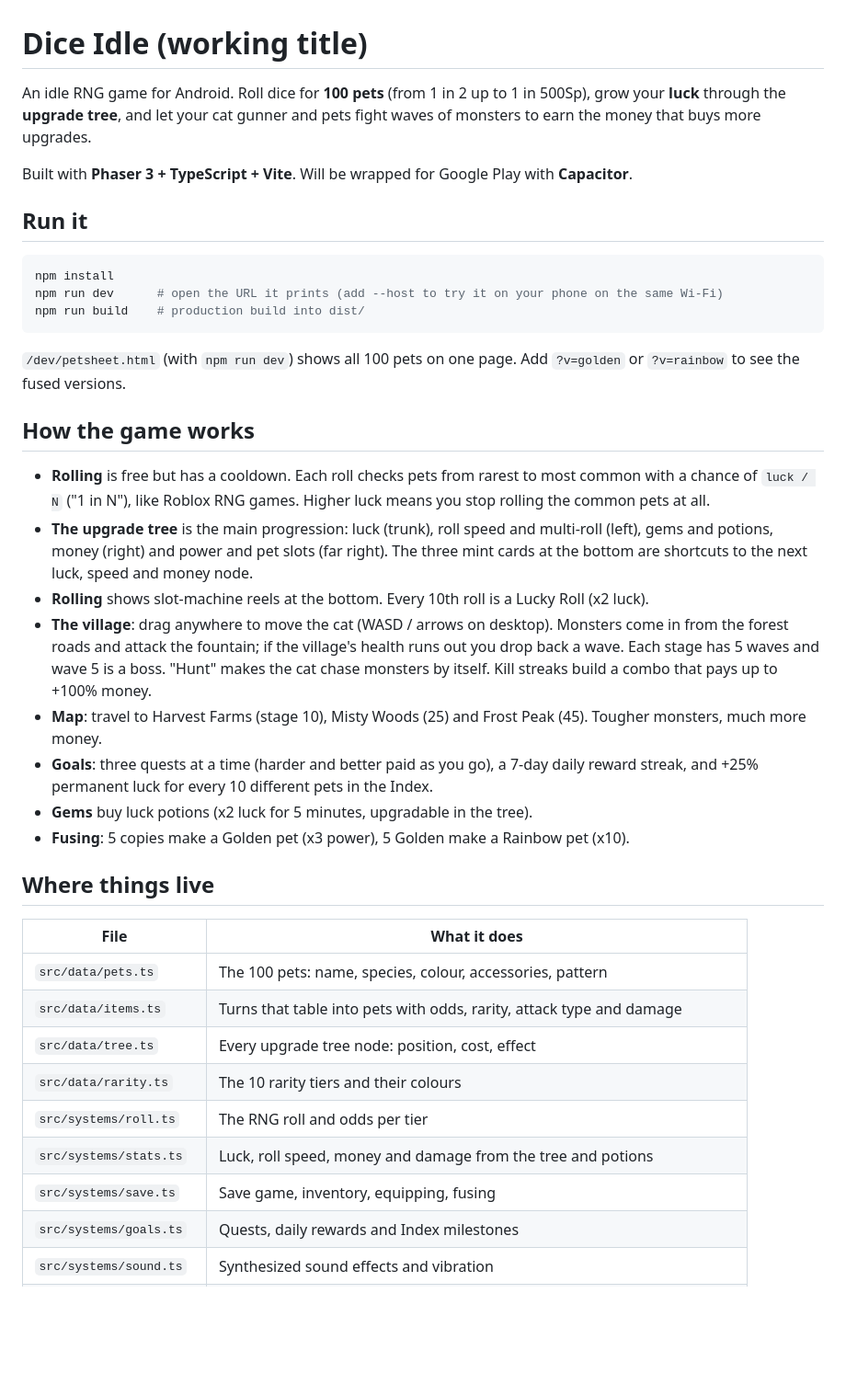
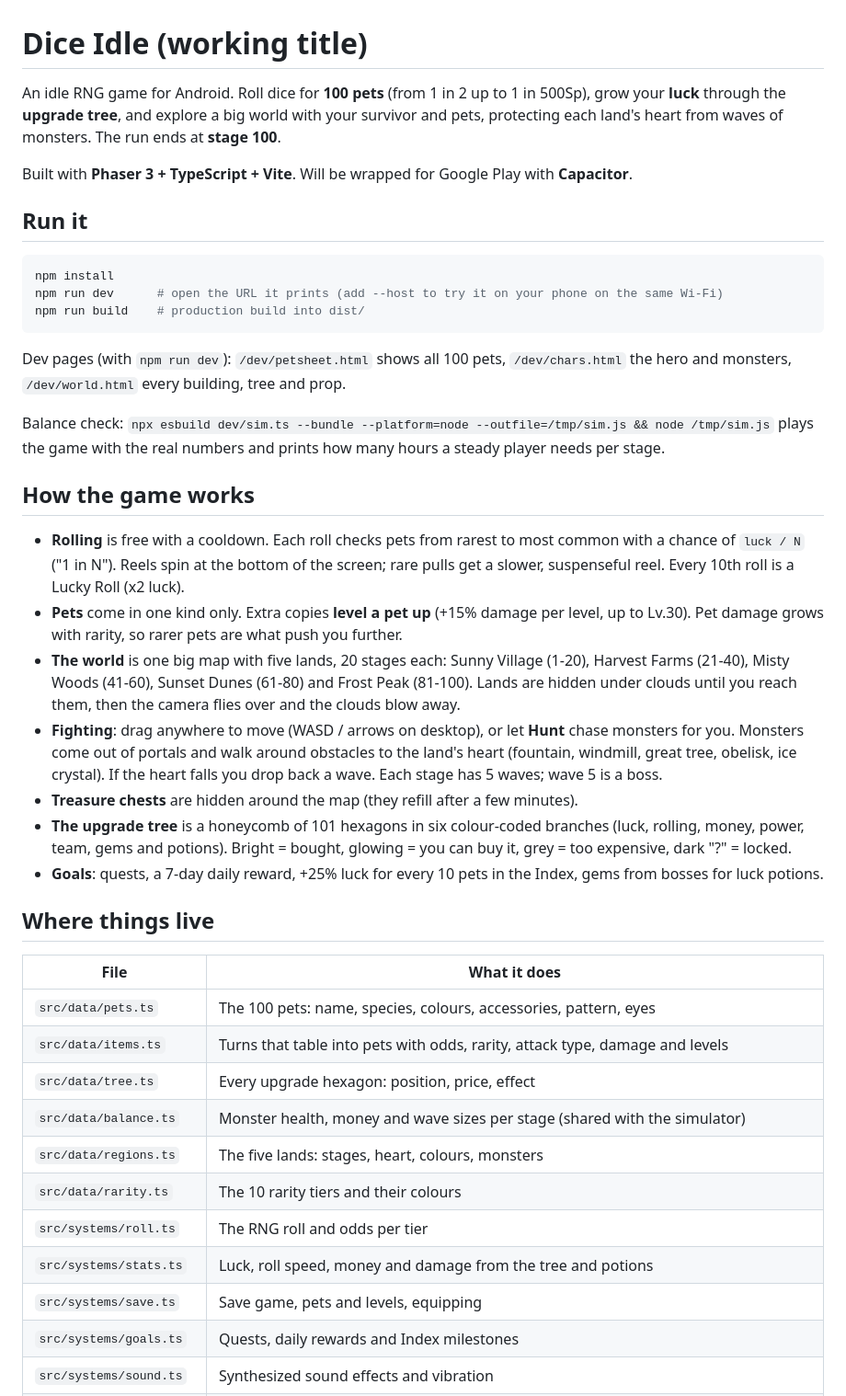
Before and after one commit to zqh7y/GooglePlay-Game, a Markdown page: README.md, the part around one of its changes. Shown at 92% size. GitHub-like rendering; blank space fills up the shorter version.

Commit message:
README: world, lands, pet levels, hex tree, simulator
Co-Authored-By: Claude Opus 5.5 <noreply@anthropic.com>
Claude-Session: https://claude.ai/code/session_01WY7gq3czAU994kgQGLtYLT

````diff
--- a/README.md
+++ b/README.md
@@ -1,8 +1,8 @@
 # Dice Idle (working title)
 
 An idle RNG game for Android. Roll dice for **100 pets** (from 1 in 2 up to 1 in 500Sp),
-grow your **luck** through the **upgrade tree**, and let your cat gunner and pets fight
-waves of monsters to earn the money that buys more upgrades.
+grow your **luck** through the **upgrade tree**, and explore a big world with your survivor
+and pets, protecting each land's heart from waves of monsters. The run ends at **stage 100**.
 
 Built with **Phaser 3 + TypeScript + Vite**. Will be wrapped for Google Play with **Capacitor**.
 
@@ -14,38 +14,42 @@ npm run dev      # open the URL it prints (add --host to try it on your phone on
 npm run build    # production build into dist/
 ```
 
-`/dev/petsheet.html` (with `npm run dev`) shows all 100 pets on one page. Add `?v=golden` or `?v=rainbow` to see the fused versions.
+Dev pages (with `npm run dev`): `/dev/petsheet.html` shows all 100 pets, `/dev/chars.html` the hero and
+monsters, `/dev/world.html` every building, tree and prop.
+
+Balance check: `npx esbuild dev/sim.ts --bundle --platform=node --outfile=/tmp/sim.js && node /tmp/sim.js`
+plays the game with the real numbers and prints how many hours a steady player needs per stage.
 
 ## How the game works
 
-- **Rolling** is free but has a cooldown. Each roll checks pets from rarest to most common
-  with a chance of `luck / N` ("1 in N"), like Roblox RNG games. Higher luck means you
-  stop rolling the common pets at all.
-- **The upgrade tree** is the main progression: luck (trunk), roll speed and multi-roll
-  (left), gems and potions, money (right) and power and pet slots (far right).
-  The three mint cards at the bottom are shortcuts to the next luck, speed and money node.
-- **Rolling** shows slot-machine reels at the bottom. Every 10th roll is a Lucky Roll (x2 luck).
-- **The village**: drag anywhere to move the cat (WASD / arrows on desktop). Monsters come in
-  from the forest roads and attack the fountain; if the village's health runs out you drop back
-  a wave. Each stage has 5 waves and wave 5 is a boss. "Hunt" makes the cat chase monsters by itself.
-  Kill streaks build a combo that pays up to +100% money.
-- **Map**: travel to Harvest Farms (stage 10), Misty Woods (25) and Frost Peak (45). Tougher
-  monsters, much more money.
-- **Goals**: three quests at a time (harder and better paid as you go), a 7-day daily reward
-  streak, and +25% permanent luck for every 10 different pets in the Index.
-- **Gems** buy luck potions (x2 luck for 5 minutes, upgradable in the tree).
-- **Fusing**: 5 copies make a Golden pet (x3 power), 5 Golden make a Rainbow pet (x10).
+- **Rolling** is free with a cooldown. Each roll checks pets from rarest to most common with a chance of
+  `luck / N` ("1 in N"). Reels spin at the bottom of the screen; rare pulls get a slower, suspenseful reel.
+  Every 10th roll is a Lucky Roll (x2 luck).
+- **Pets** come in one kind only. Extra copies **level a pet up** (+15% damage per level, up to Lv.30).
+  Pet damage grows with rarity, so rarer pets are what push you further.
+- **The world** is one big map with five lands, 20 stages each: Sunny Village (1-20), Harvest Farms (21-40),
+  Misty Woods (41-60), Sunset Dunes (61-80) and Frost Peak (81-100). Lands are hidden under clouds until you
+  reach them, then the camera flies over and the clouds blow away.
+- **Fighting**: drag anywhere to move (WASD / arrows on desktop), or let **Hunt** chase monsters for you.
+  Monsters come out of portals and walk around obstacles to the land's heart (fountain, windmill, great tree,
+  obelisk, ice crystal). If the heart falls you drop back a wave. Each stage has 5 waves; wave 5 is a boss.
+- **Treasure chests** are hidden around the map (they refill after a few minutes).
+- **The upgrade tree** is a honeycomb of 101 hexagons in six colour-coded branches (luck, rolling, money,
+  power, team, gems and potions). Bright = bought, glowing = you can buy it, grey = too expensive, dark "?" = locked.
+- **Goals**: quests, a 7-day daily reward, +25% luck for every 10 pets in the Index, gems from bosses for luck potions.
 
 ## Where things live
 
 | File | What it does |
 |---|---|
-| `src/data/pets.ts` | The 100 pets: name, species, colour, accessories, pattern |
-| `src/data/items.ts` | Turns that table into pets with odds, rarity, attack type and damage |
-| `src/data/tree.ts` | Every upgrade tree node: position, cost, effect |
+| `src/data/pets.ts` | The 100 pets: name, species, colours, accessories, pattern, eyes |
+| `src/data/items.ts` | Turns that table into pets with odds, rarity, attack type, damage and levels |
+| `src/data/tree.ts` | Every upgrade hexagon: position, price, effect |
+| `src/data/balance.ts` | Monster health, money and wave sizes per stage (shared with the simulator) |
+| `src/data/regions.ts` | The five lands: stages, heart, colours, monsters |
 | `src/data/rarity.ts` | The 10 rarity tiers and their colours |
 | `src/systems/roll.ts` | The RNG roll and odds per tier |
 | `src/systems/stats.ts` | Luck, roll speed, money and damage from the tree and potions |
-| `src/systems/save.ts` | Save game, inventory, equipping, fusing |
+| `src/systems/save.ts` | Save game, pets and levels, equipping |
 | `src/systems/goals.ts` | Quests, daily rewards and Index milestones |
 | `src/systems/sound.ts` | Synthesized sound effects and vibration |
````
Also changed, not shown: other parts of README.md (+10 -8 lines).
